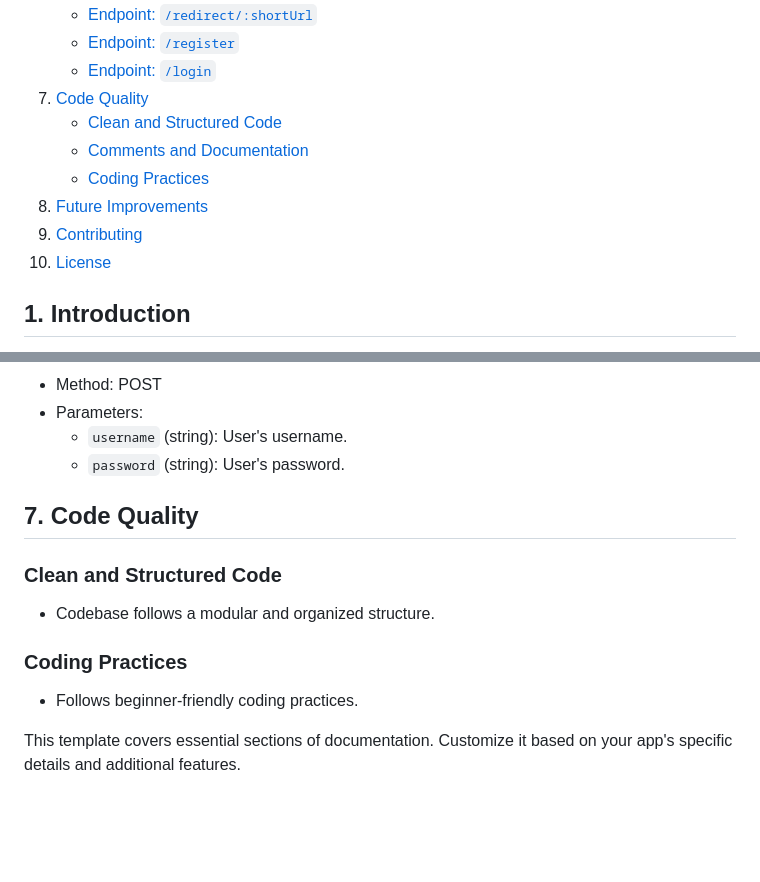
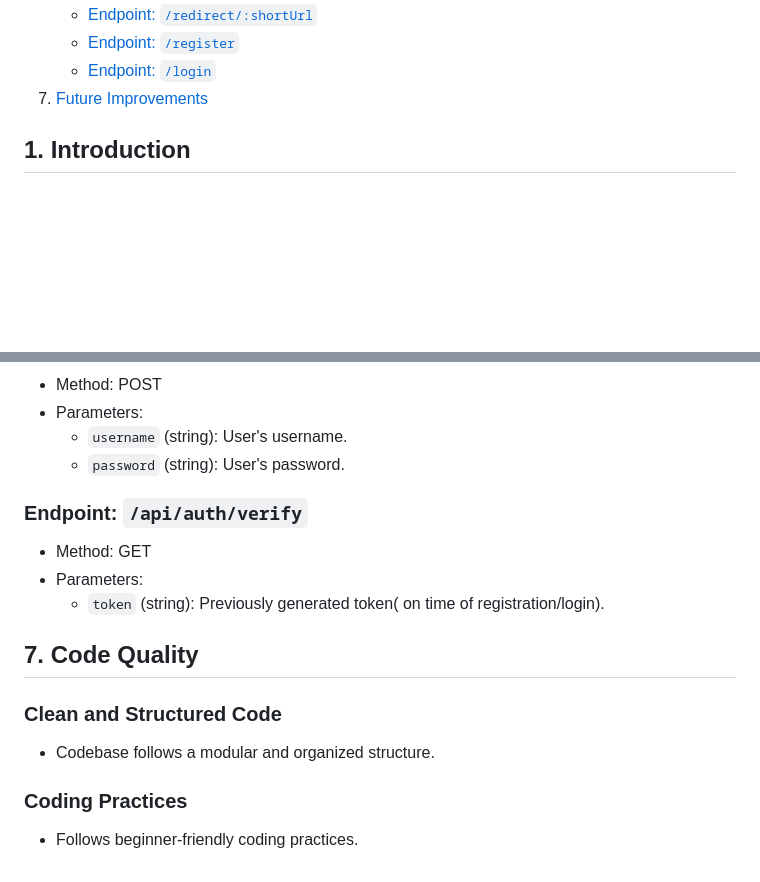
Before and after one commit to prahlad0x/Gurucool_Assignment, a Markdown page: README.md, 2 parts joined by grey strips. GitHub-like rendering; blank space fills up the shorter version.

```diff
--- a/README.md
+++ b/README.md
@@ -19,13 +19,8 @@
     - [Endpoint: `/redirect/:shortUrl`](#endpoint-redirectshorturl)
     - [Endpoint: `/register`](#endpoint-register)
     - [Endpoint: `/login`](#endpoint-login)
-7. [Code Quality](#code-quality)
-    - [Clean and Structured Code](#clean-and-structured-code)
-    - [Comments and Documentation](#comments-and-documentation)
-    - [Coding Practices](#coding-practices)
-8. [Future Improvements](#future-improvements)
-9. [Contributing](#contributing)
-10. [License](#license)
+7. [Future Improvements](#future-improvements)
+
 
 ## 1. Introduction
 The URL Shortener App is a service that allows users to convert lengthy URLs into shorter, more manageable versions. This documentation provides an overview of the app's features, how to get started, and technical details.
@@ -101,6 +100,11 @@ Use `/register` to create a new user account and `/login` to log in securely.
 - Parameters:
   - `username` (string): User's username.
   - `password` (string): User's password.
+
+### Endpoint: `/api/auth/verify`
+- Method: GET
+- Parameters:
+  - `token` (string): Previously generated token( on time of registration/login).
 
 ## 7. Code Quality
 
@@ -110,6 +114,3 @@ Use `/register` to create a new user account and `/login` to log in securely.
 
 ### Coding Practices
 - Follows beginner-friendly coding practices.
-
-
-This template covers essential sections of documentation. Customize it based on your app's specific details and additional features.
```
Also changed, not shown: other parts of README.md (+19 -15 lines).
